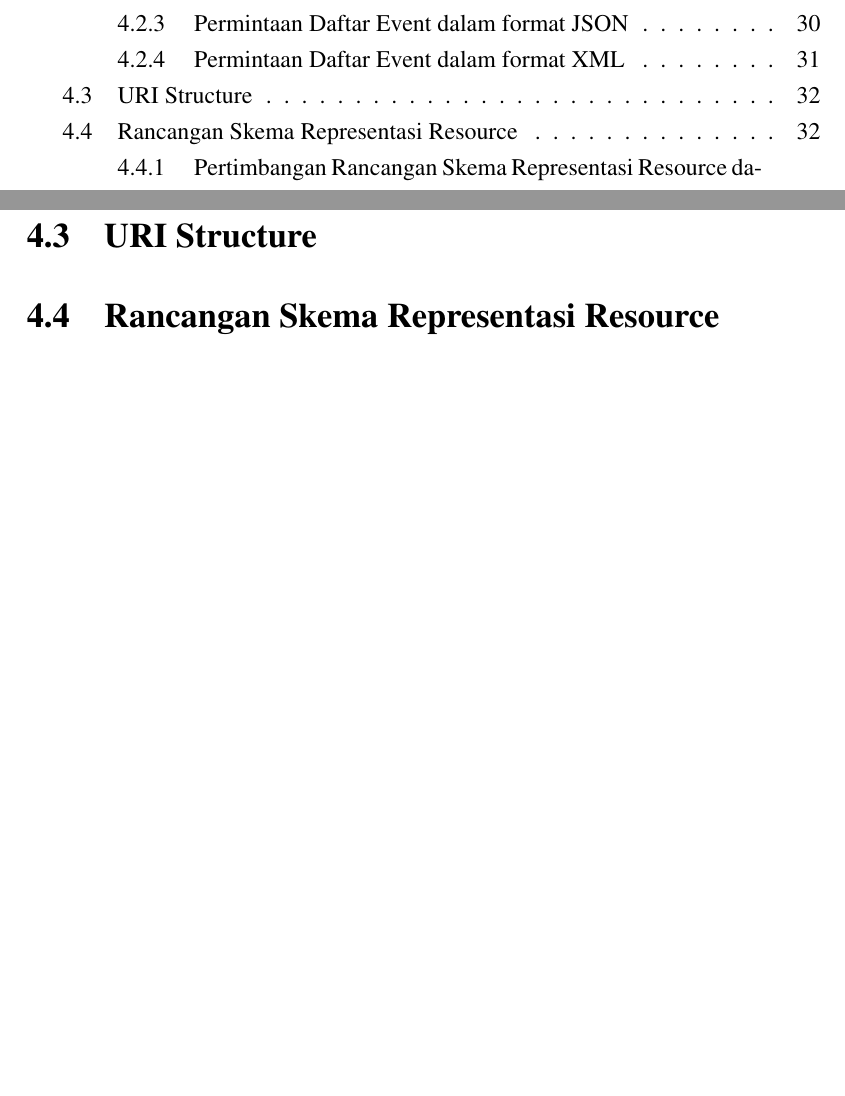
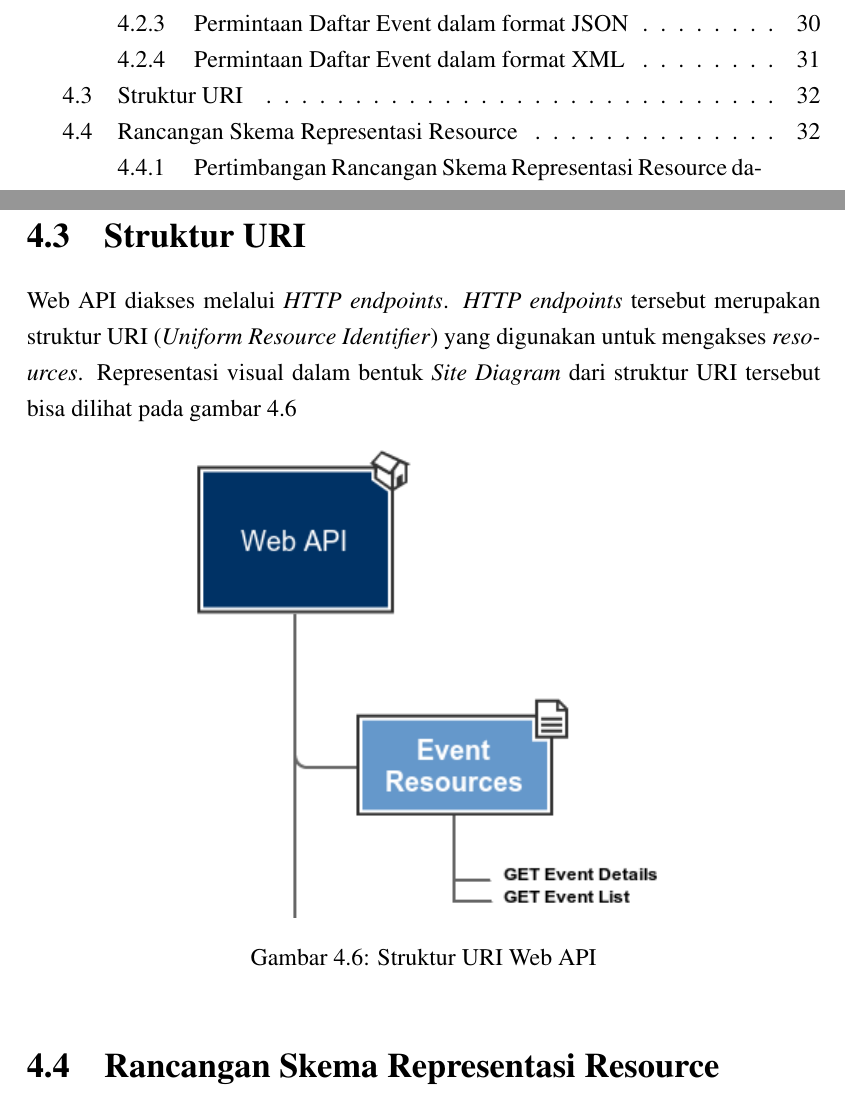
Before and after one commit to muhammadghazali/ghanoz-json-skripsi, a LaTeX thesis (laporan/laporan-skripsi.tex): two parts of pages 3 and 39 of 47 before the commit and two parts of pages 3 and 39 of 48 after it, joined at a grey line, cut so that both start at the same text, the shorter picture padded with empty space. Compiled offline with pdfLaTeX.

Commit message:
Menyertakan struktur URI #5344881939547

```diff
--- a/laporan/laporan-skripsi.tex
+++ b/laporan/laporan-skripsi.tex
@@ -642,7 +642,16 @@ Untuk merancang arsitektur teknis dari Web API, penulis menggunakan \textit{free
 
 \newpage
 
-\section{URI Structure}
+\section{Struktur URI}
+
+\onehalfspacing Web API diakses melalui \textit{HTTP endpoints}. \textit{HTTP endpoints} tersebut merupakan struktur URI (\textit{Uniform Resource Identifier}) yang digunakan untuk mengakses \textit{resources}. Representasi visual dalam bentuk \textit{Site Diagram} dari struktur URI tersebut bisa dilihat pada gambar \ref{web-api-uri-structure}
+
+\begin{figure}[htp]
+\centering
+\includegraphics[scale=0.75]{images/web-api-structure.png}
+\caption{Struktur URI Web API}
+\label{web-api-uri-structure}
+\end{figure}
 
 \section{Rancangan Skema Representasi Resource}
 
```
Also changed, not shown: laporan/images/web-api-structure.png (added), laporan/laporan-skripsi.pdf, laporan/laporan-skripsi.tex (2 more changed lines).
